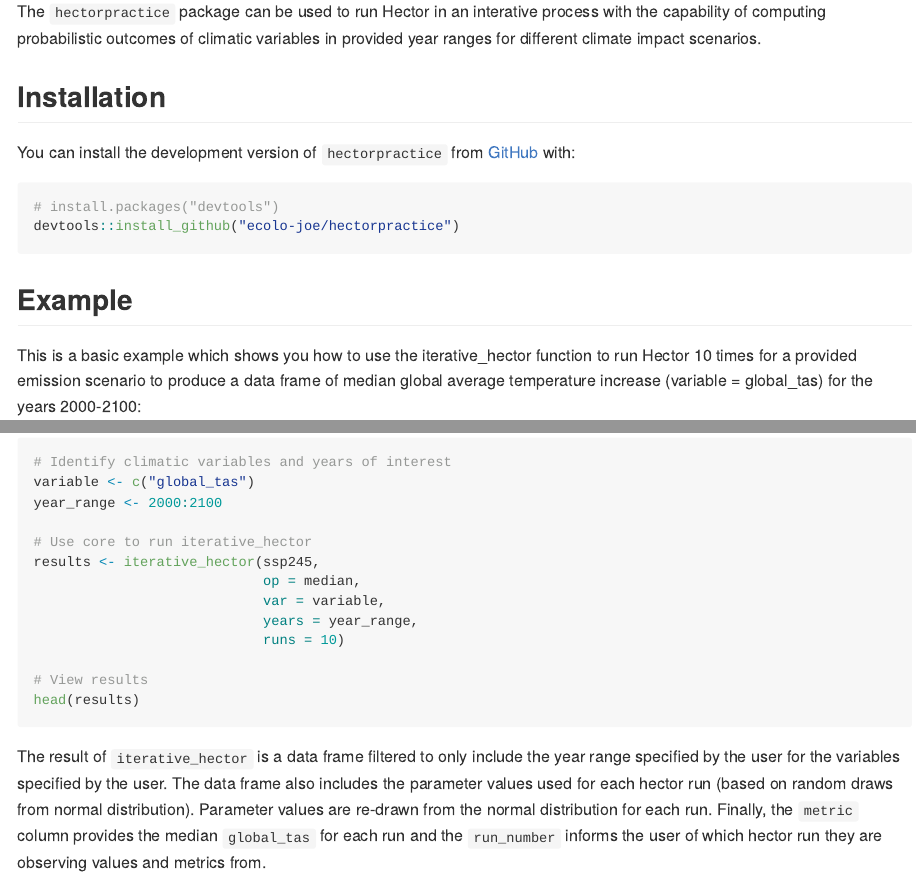
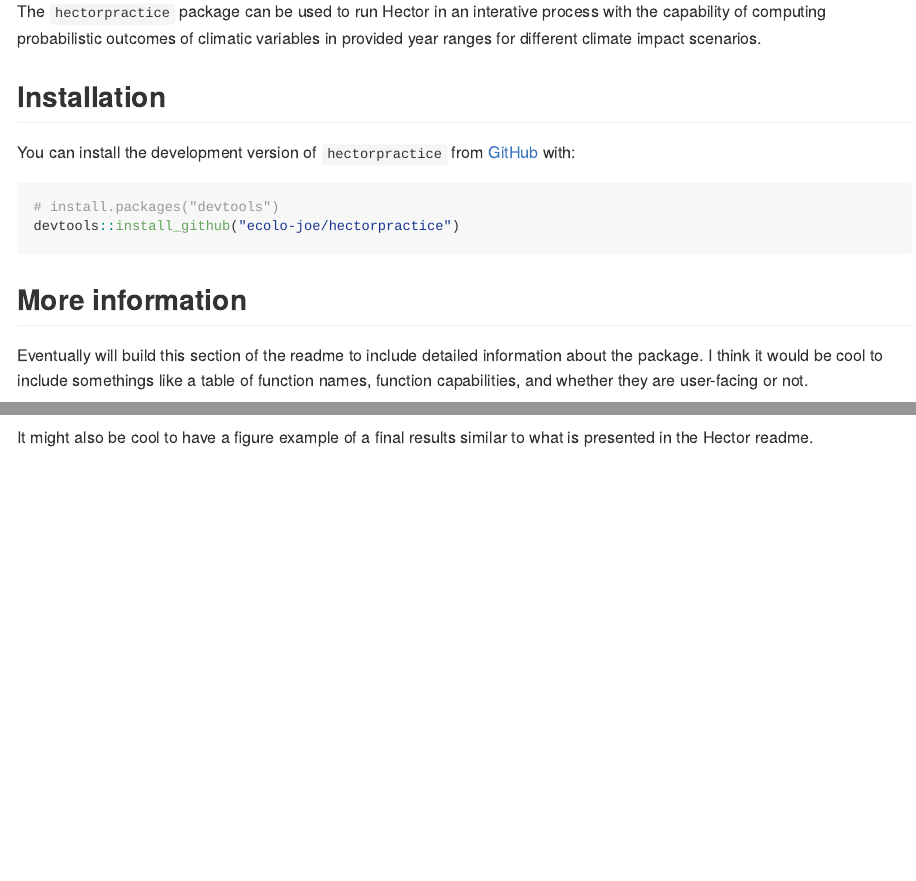
Before and after one commit to JGCRI/matilda, an R Markdown document (README.Rmd): the page in a window 1100 px wide, from 110 px down, and a second part further down, joined at a grey line. Rendered offline with R 4.5, knitr and Pandoc, with nearby package versions; some code elsewhere in the file could not run offline; badge pictures from the web are left out.

Commit message:
Changes to branch to pass check.
deleted example file -- don't need this.

edited readme to remove examples and anything else that might cause issues.

````diff
--- a/README.Rmd
+++ b/README.Rmd
@@ -29,7 +29,7 @@ You can install the development version of `hectorpractice` from [GitHub](https:
 devtools::install_github("ecolo-joe/hectorpractice")
 ```
 
-## Example
+## More information
 
-This is a basic example which shows you how to use the iterative_hector function to run Hector 10 times for a provided emission scenario to produce a data frame of median global average temperature increase (variable = global_tas) for the years 2000-2100:
+Eventually will build this section of the readme to include detailed information about the package. I think it would be cool to include somethings like a table of function names, function capabilities, and whether they are user-facing or not.
 
@@ -52,18 +36 @@ Once a core is constructed it can be passed to the `iterative_hector` function.
-```{r, eval=FALSE}
-# Identify climatic variables and years of interest
-variable <- c("global_tas")
-year_range <- 2000:2100
-
-# Use core to run iterative_hector
-results <- iterative_hector(ssp245,
-                            op = median,
-                            var = variable,
-                            years = year_range,
-                            runs = 10)
-
-# View results
-head(results)
-
-```
-
-The result of `iterative_hector` is a data frame filtered to only include the year range specified by the user for the variables specified by the user. The data frame also includes the parameter values used for each hector run (based on random draws from normal distribution). Parameter values are re-drawn from the normal distribution for each run. Finally, the `metric` column provides the median `global_tas` for each run and the `run_number` informs the user of which hector run they are observing values and metrics from.
+It might also be cool to have a figure example of a final results similar to what is presented in the Hector readme.
````
Also changed, not shown: R/examples/ex_iterative_hector.R (deleted, +0 -20 lines), README.md, README.Rmd (16 more changed lines).
